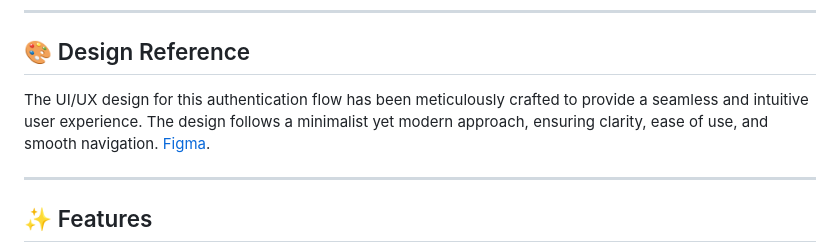
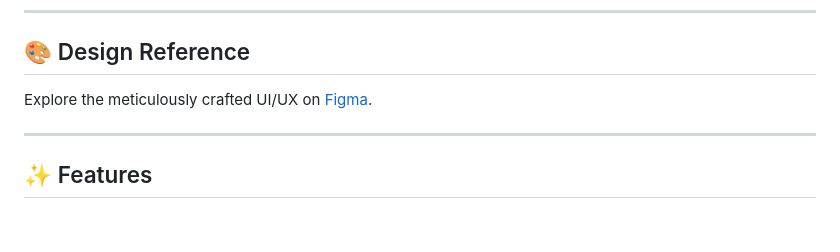
Before and after one commit to AmbrishTripathi6974/oru_phones, a Markdown page: README.md, the part around the change. GitHub-like rendering; blank space fills up the shorter version.

```diff
--- a/README.md
+++ b/README.md
@@ -12,7 +12,7 @@
 
 ## 🎨 Design Reference
 
-The UI/UX design for this authentication flow has been meticulously crafted to provide a seamless and intuitive user experience. The design follows a minimalist yet modern approach, ensuring clarity, ease of use, and smooth navigation. [Figma](https://www.figma.com/design/l2K16E94wmCvWeG2EpWXVF/ORUphones-Flutter-Dev-Intern-Assignment?node-id=0-1&p=f&t=gPdckx0LXhrGvGHS-0).
+Explore the meticulously crafted UI/UX on [Figma](https://www.figma.com/design/l2K16E94wmCvWeG2EpWXVF/ORUphones-Flutter-Dev-Intern-Assignment?node-id=0-1&p=f&t=gPdckx0LXhrGvGHS-0).
 
 ---
 
```
